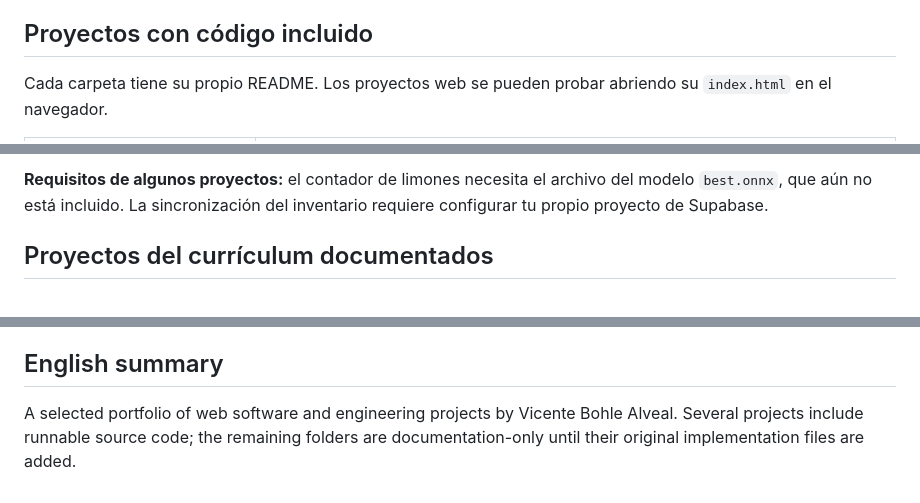
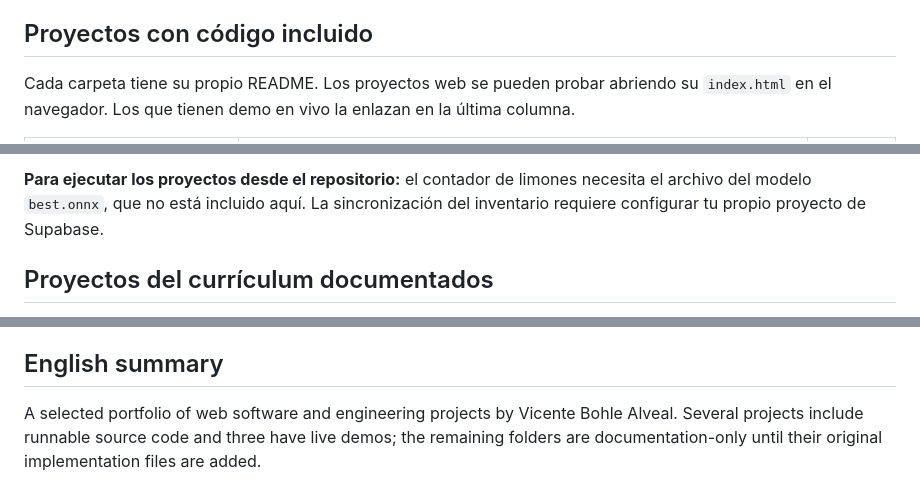
Before and after one commit to vicentebohlealveal/vicente-bohle-software-portfolio, a Markdown page: README.md, 3 parts joined by grey strips. Rendered like a GitHub page.

Commit message:
Enhance README with demo links and execution details
Updated project list to include demo links and clarified project execution requirements.

```diff
--- a/README.md
+++ b/README.md
@@ -7,5 +7,5 @@ Portafolio de proyectos de software, prototipado e integración de sistemas elec
 
 ## Proyectos con código incluido
 
-Cada carpeta tiene su propio README. Los proyectos web se pueden probar abriendo su `index.html` en el navegador.
+Cada carpeta tiene su propio README. Los proyectos web se pueden probar abriendo su `index.html` en el navegador. Los que tienen demo en vivo la enlazan en la última columna.
 
@@ -21,5 +21,5 @@ Cada carpeta tiene su propio README. Los proyectos web se pueden probar abriendo
 
-**Requisitos de algunos proyectos:** el contador de limones necesita el archivo del modelo `best.onnx`, que aún no está incluido. La sincronización del inventario requiere configurar tu propio proyecto de Supabase.
+**Para ejecutar los proyectos desde el repositorio:** el contador de limones necesita el archivo del modelo `best.onnx`, que no está incluido aquí. La sincronización del inventario requiere configurar tu propio proyecto de Supabase.
 
 ## Proyectos del currículum documentados
 
@@ -38,4 +38,4 @@ El portal de admisión usa identidad gráfica institucional y enlaces públicos
 
 ## English summary
 
-A selected portfolio of web software and engineering projects by Vicente Bohle Alveal. Several projects include runnable source code; the remaining folders are documentation-only until their original implementation files are added.
+A selected portfolio of web software and engineering projects by Vicente Bohle Alveal. Several projects include runnable source code and three have live demos; the remaining folders are documentation-only until their original implementation files are added.
```
Also changed, not shown: other parts of README.md (+9 -9 lines).
